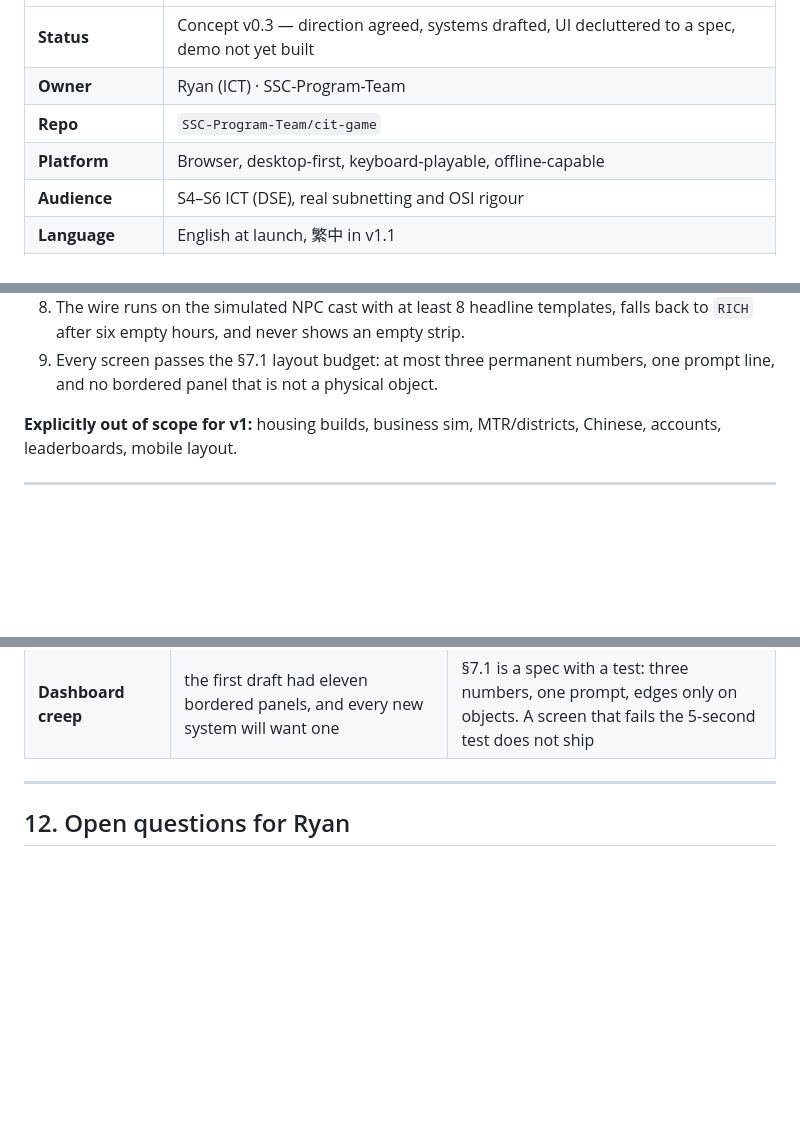
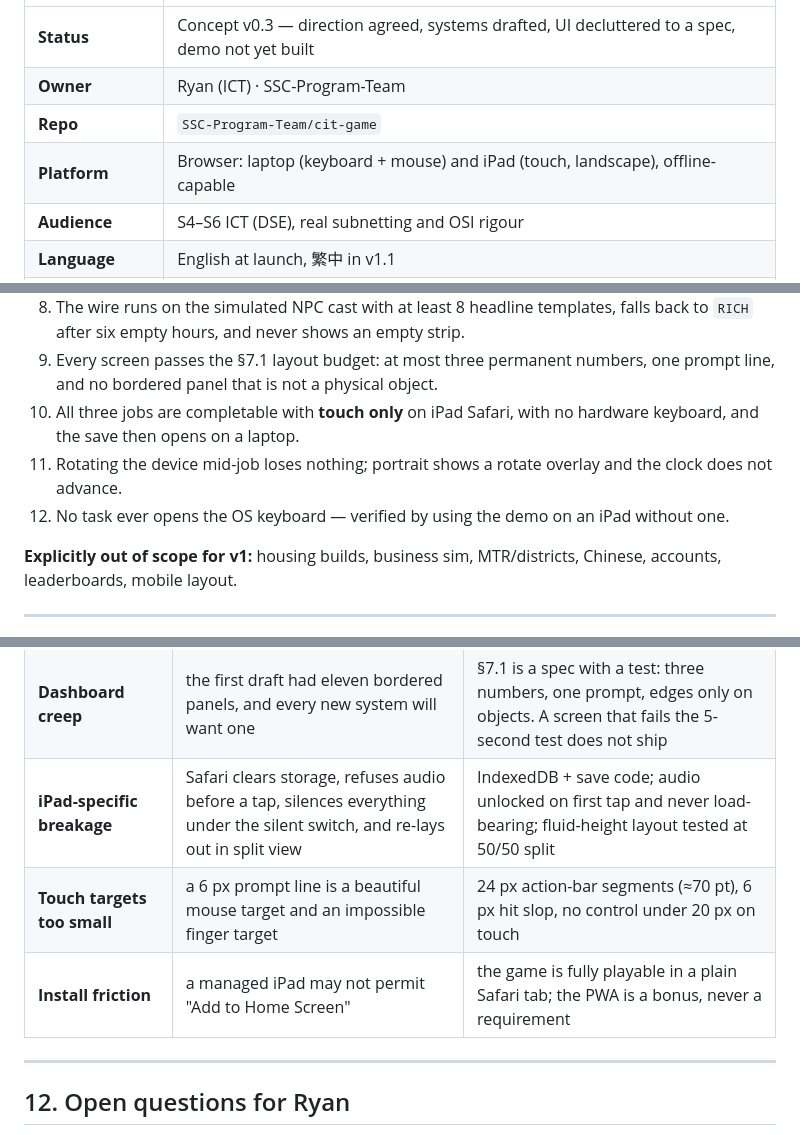
Before and after one commit to SSC-Program-Team/cit-game, a Markdown page: docs/design/game-design-document.md, 3 parts joined by grey strips. GitHub-like rendering; blank space fills up the shorter version.

```diff
--- a/docs/design/game-design-document.md
+++ b/docs/design/game-design-document.md
@@ -7,7 +7,7 @@
 | **Status** | Concept v0.3 — direction agreed, systems drafted, UI decluttered to a spec, demo not yet built |
 | **Owner** | Ryan (ICT) · SSC-Program-Team |
 | **Repo** | `SSC-Program-Team/cit-game` |
-| **Platform** | Browser, desktop-first, keyboard-playable, offline-capable |
+| **Platform** | Browser: laptop (keyboard + mouse) and iPad (touch, landscape), offline-capable |
 | **Audience** | S4–S6 ICT (DSE), real subnetting and OSI rigour |
 | **Language** | English at launch, 繁中 in v1.1 |
 | **First milestone** | One-lesson demo: 1 room, 3 jobs, 20 graded tasks |
@@ -367,6 +410,9 @@ Additional guards: fee caps (a job can never pay more than its `fee × 1.2`), ra
 7. Editing one JSON file (e.g. the subnet requirement in job 2) changes the game with no code change, and CI rejects a malformed edit.
 8. The wire runs on the simulated NPC cast with at least 8 headline templates, falls back to `RICH` after six empty hours, and never shows an empty strip.
 9. Every screen passes the §7.1 layout budget: at most three permanent numbers, one prompt line, and no bordered panel that is not a physical object.
+10. All three jobs are completable with **touch only** on iPad Safari, with no hardware keyboard, and the save then opens on a laptop.
+11. Rotating the device mid-job loses nothing; portrait shows a rotate overlay and the clock does not advance.
+12. No task ever opens the OS keyboard — verified by using the demo on an iPad without one.
 
 **Explicitly out of scope for v1:** housing builds, business sim, MTR/districts, Chinese, accounts, leaderboards, mobile layout.
 
@@ -401,6 +447,9 @@ Additional guards: fee caps (a job can never pay more than its `fee × 1.2`), ra
 | **Comparison pressure** | a public ranking of money makes a slow learner feel ranked, not taught | class-scoped, handles only, off by default for S4, teacher switch, and the strip never sorts by mastery |
 | **Wire as noise** | a moving strip above a diagnostic console steals attention from the assessed task | strip collapses to 0 px during a job; `LIVE` only; pause on focus; reduced-motion mode |
 | **Dashboard creep** | the first draft had eleven bordered panels, and every new system will want one | §7.1 is a spec with a test: three numbers, one prompt, edges only on objects. A screen that fails the 5-second test does not ship |
+| **iPad-specific breakage** | Safari clears storage, refuses audio before a tap, silences everything under the silent switch, and re-lays out in split view | IndexedDB + save code; audio unlocked on first tap and never load-bearing; fluid-height layout tested at 50/50 split |
+| **Touch targets too small** | a 6 px prompt line is a beautiful mouse target and an impossible finger target | 24 px action-bar segments (≈70 pt), 6 px hit slop, no control under 20 px on touch |
+| **Install friction** | a managed iPad may not permit "Add to Home Screen" | the game is fully playable in a plain Safari tab; the PWA is a bonus, never a requirement |
 
 ---
 
```
Also changed, not shown: other parts of docs/design/game-design-document.md (+45 -1 lines), README.md (+7 -2 lines), docs/mockups/06-ipad.png (added), 2 other files.
